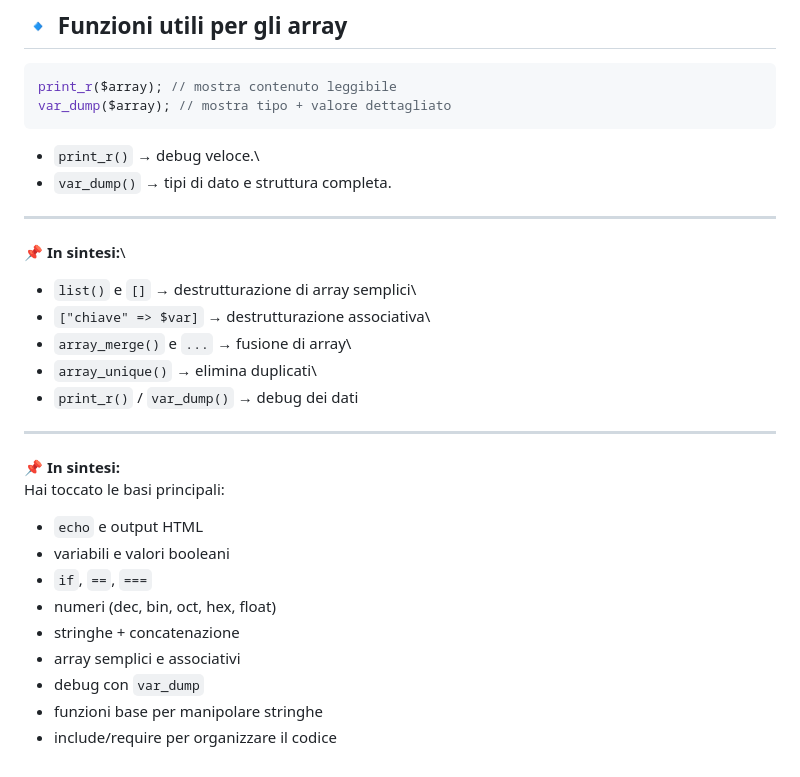
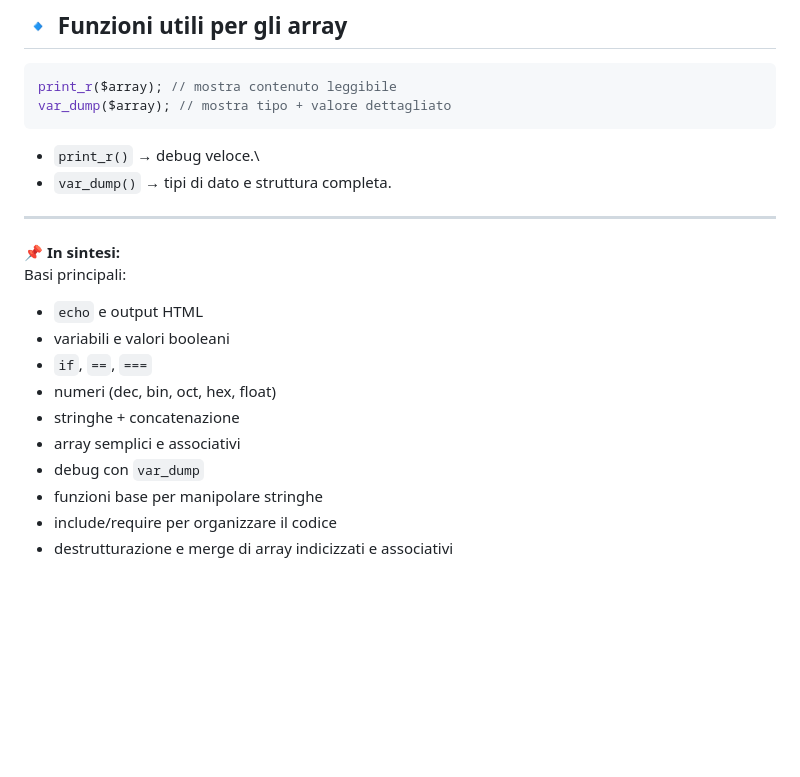
Before and after one commit to alenurdewa/5DSInformatica, a Markdown page: Informatica/PHP/README.md, the part around the change. Drawn GitHub-style; blank space fills up the shorter version.

Commit message:
Modifica a readme del php

```diff
--- a/Informatica/PHP/README.md
+++ b/Informatica/PHP/README.md
@@ -296,17 +296,8 @@ var_dump($array); // mostra tipo + valore dettagliato
 
 ------------------------------------------------------------------------
 
-📌 **In sintesi:**\
-- `list()` e `[]` → destrutturazione di array semplici\
-- `["chiave" => $var]` → destrutturazione associativa\
-- `array_merge()` e `...` → fusione di array\
-- `array_unique()` → elimina duplicati\
-- `print_r()` / `var_dump()` → debug dei dati
-
----
-
 📌 **In sintesi:**
-Hai toccato le basi principali:
+Basi principali:
 - `echo` e output HTML
 - variabili e valori booleani
 - `if`, `==`, `===`
@@ -316,3 +307,4 @@ Hai toccato le basi principali:
 - debug con `var_dump`
 - funzioni base per manipolare stringhe
 - include/require per organizzare il codice
+- destrutturazione e merge di array indicizzati e associativi
```
